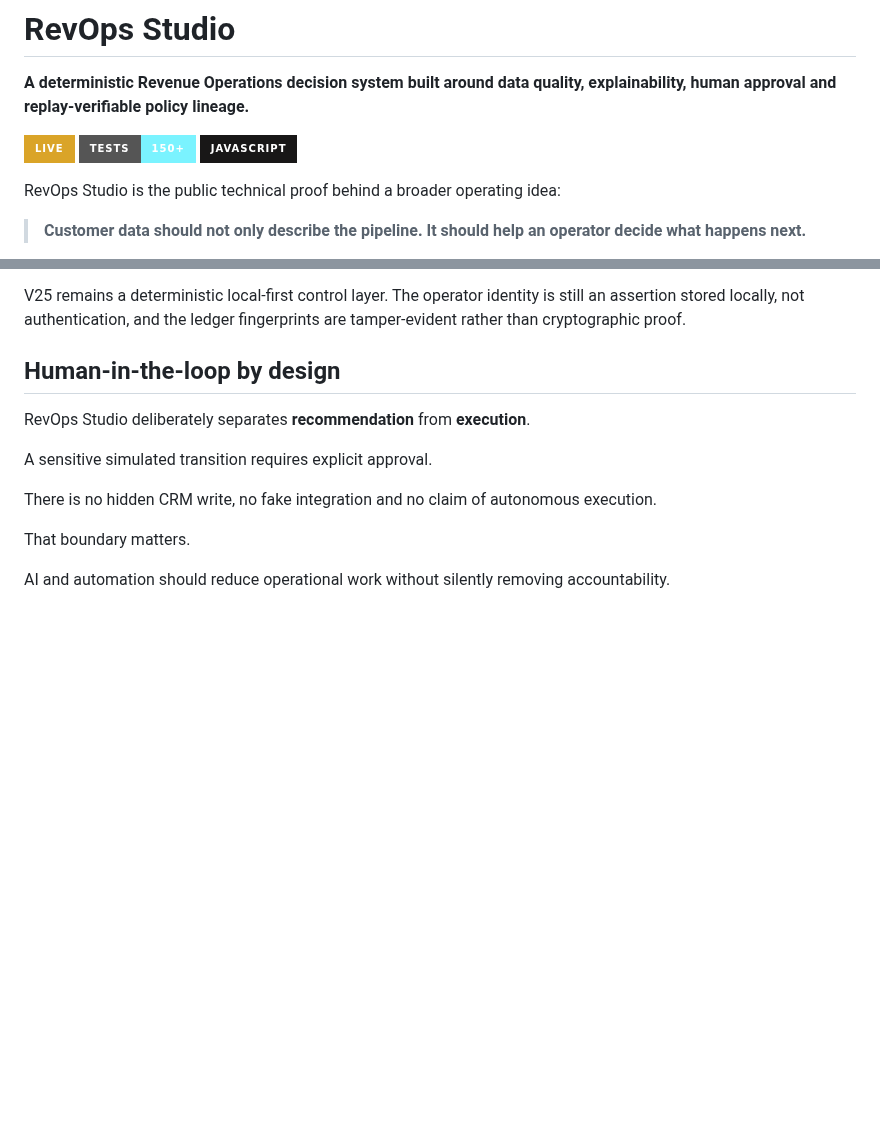
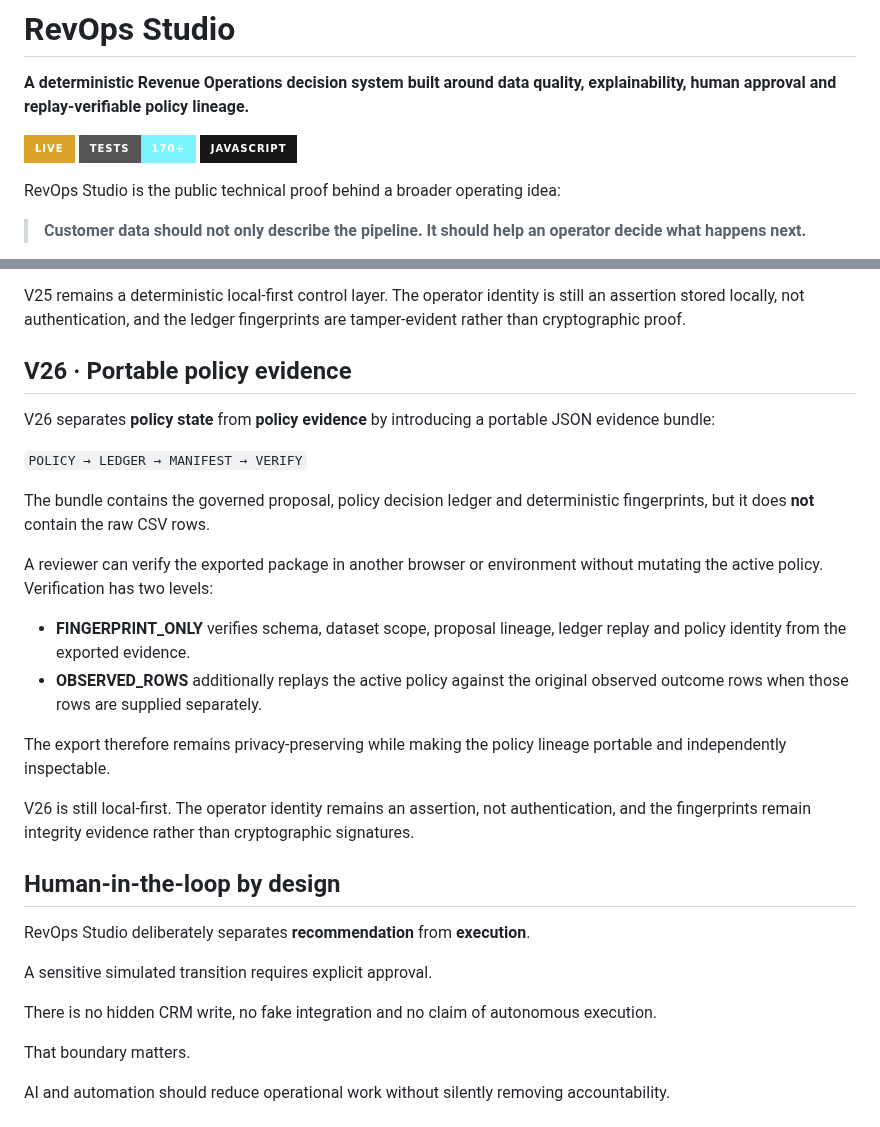
Before and after one commit to GracianB/revops-studio, a Markdown page: README.md, 2 parts joined by grey strips. GitHub-like rendering; badges without logos; blank space fills up the shorter version.

Commit message:
docs: document V26 portable policy evidence

```diff
--- a/README.md
+++ b/README.md
@@ -3,7 +3,7 @@
 **A deterministic Revenue Operations decision system built around data quality, explainability, human approval and replay-verifiable policy lineage.**
 
 [![Live](https://img.shields.io/badge/LIVE-DAA428?style=for-the-badge)](https://gracianb.github.io/revops-studio/)
-[![Tests](https://img.shields.io/badge/TESTS-150%2B-7AF3FF?style=for-the-badge)](https://github.com/GracianB/revops-studio/actions)
+[![Tests](https://img.shields.io/badge/TESTS-170%2B-7AF3FF?style=for-the-badge)](https://github.com/GracianB/revops-studio/actions)
 [![JavaScript](https://img.shields.io/badge/JavaScript-181717?style=for-the-badge&logo=javascript)](https://github.com/GracianB/revops-studio)
 
 RevOps Studio is the public technical proof behind a broader operating idea:
@@ -186,6 +186,23 @@ The system can now verify the complete policy history for a dataset scope, detec
 The Control Room exposes separate states for proposal integrity, historical ledger replay and active-policy replay. This makes a previously approved policy inspectable after the fact instead of treating the local ledger as inherently trustworthy.
 
 V25 remains a deterministic local-first control layer. The operator identity is still an assertion stored locally, not authentication, and the ledger fingerprints are tamper-evident rather than cryptographic proof.
+
+## V26 · Portable policy evidence
+
+V26 separates **policy state** from **policy evidence** by introducing a portable JSON evidence bundle:
+
+`POLICY → LEDGER → MANIFEST → VERIFY`
+
+The bundle contains the governed proposal, policy decision ledger and deterministic fingerprints, but it does **not** contain the raw CSV rows.
+
+A reviewer can verify the exported package in another browser or environment without mutating the active policy. Verification has two levels:
+
+- **FINGERPRINT_ONLY** verifies schema, dataset scope, proposal lineage, ledger replay and policy identity from the exported evidence.
+- **OBSERVED_ROWS** additionally replays the active policy against the original observed outcome rows when those rows are supplied separately.
+
+The export therefore remains privacy-preserving while making the policy lineage portable and independently inspectable.
+
+V26 is still local-first. The operator identity remains an assertion, not authentication, and the fingerprints remain integrity evidence rather than cryptographic signatures.
 
 ## Human-in-the-loop by design
 
```
